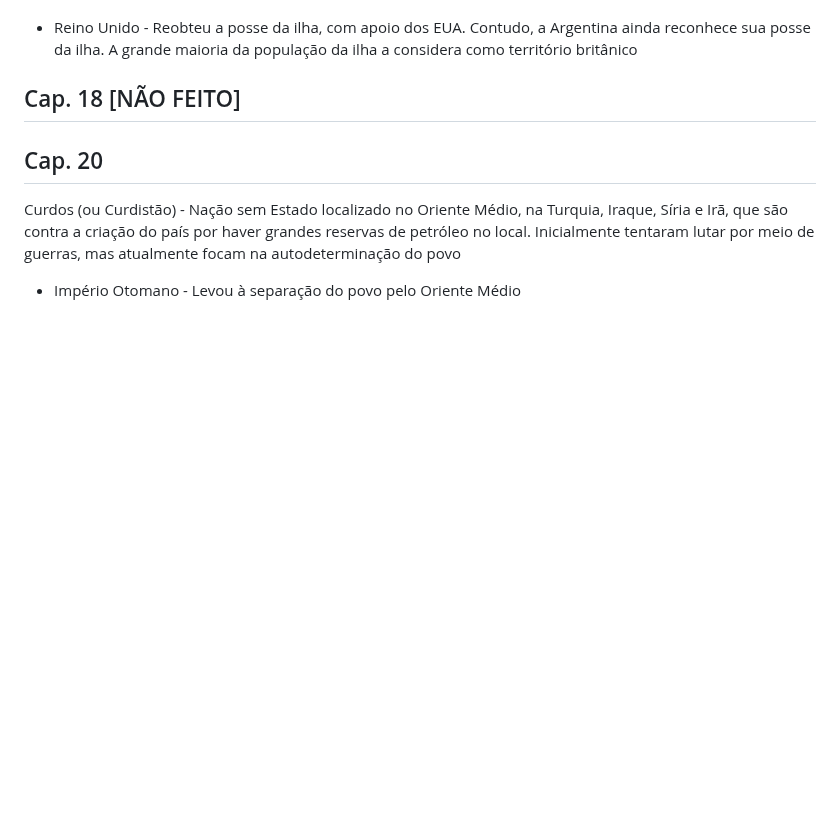
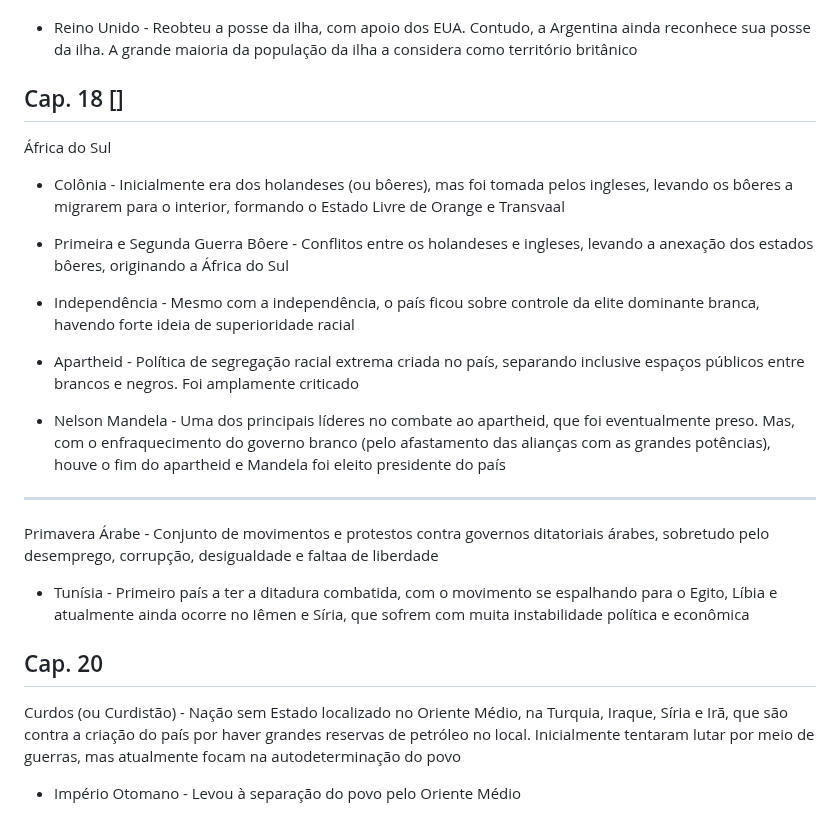
Before and after one commit to nicsamp/revisao, a Markdown page: current/geografia.md, the part around one of its changes. GitHub-like rendering; blank space fills up the shorter version.

```diff
--- a/current/geografia.md
+++ b/current/geografia.md
@@ -855,7 +884,25 @@ Ilhas Falkland (ou Malvinas) - Arquipélago localizado no sul do Atlântico disp
 
 - Reino Unido - Reobteu a posse da ilha, com apoio dos EUA. Contudo, a Argentina ainda reconhece sua posse da ilha. A grande maioria da população da ilha a considera como território britânico
 
-## Cap. 18 [NÃO FEITO]
+## Cap. 18 []
+
+África do Sul
+
+- Colônia - Inicialmente era dos holandeses (ou bôeres), mas foi tomada pelos ingleses, levando os bôeres a migrarem para o interior, formando o Estado Livre de Orange e Transvaal
+
+- Primeira e Segunda Guerra Bôere - Conflitos entre os holandeses e ingleses, levando a anexação dos estados bôeres, originando a África do Sul
+
+- Independência - Mesmo com a independência, o país ficou sobre controle da elite dominante branca, havendo forte ideia de superioridade racial
+
+- Apartheid - Política de segregação racial extrema criada no país, separando inclusive espaços públicos entre brancos e negros. Foi amplamente criticado
+
+- Nelson Mandela - Uma dos principais líderes no combate ao apartheid, que foi eventualmente preso. Mas, com o enfraquecimento do governo branco (pelo afastamento das alianças com as grandes potências), houve o fim do apartheid e Mandela foi eleito presidente do país
+
+---
+
+Primavera Árabe - Conjunto de movimentos e protestos contra governos ditatoriais árabes, sobretudo pelo desemprego, corrupção, desigualdade e faltaa de liberdade
+
+- Tunísia - Primeiro país a ter a ditadura combatida, com o movimento se espalhando para o Egito, Líbia e atualmente ainda ocorre no Iêmen e Síria, que sofrem com muita instabilidade política e econômica
 
 ## Cap. 20
 
```
Also changed, not shown: other parts of current/geografia.md (+31 -2 lines).
